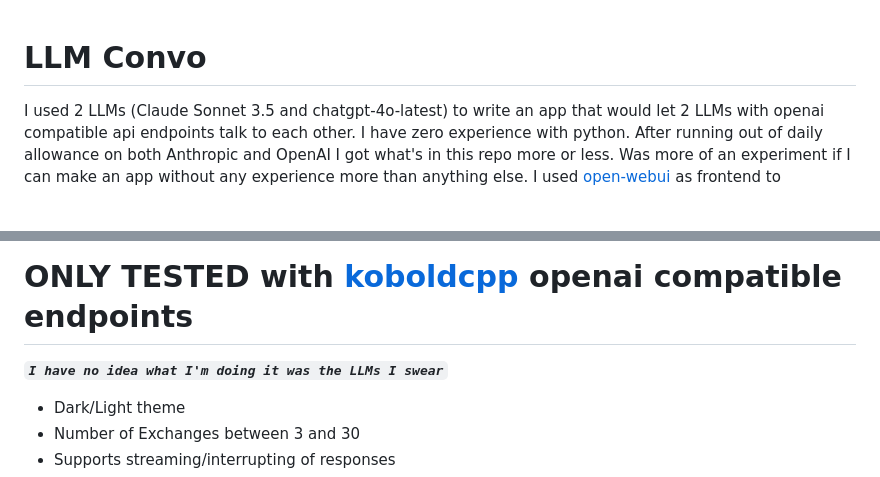
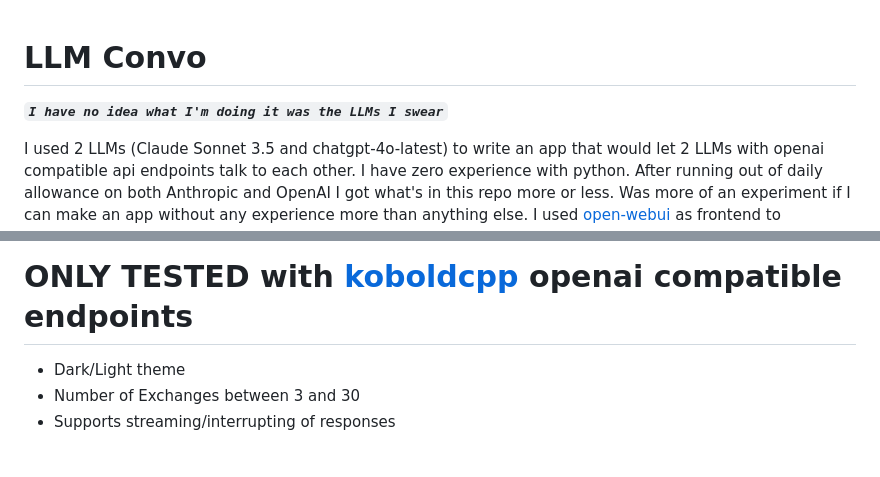
Before and after one commit to domsantschi/llm-convo, a Markdown page: README.md, 2 parts joined by grey strips. GitHub-like rendering; blank space fills up the shorter version.

Commit message:
Update README.md
moved the disclaimer about how I have no idea what I'm doing to more prominent place

```diff
--- a/README.md
+++ b/README.md
@@ -1,4 +1,6 @@
 # LLM Convo
+***`I have no idea what I'm doing it was the LLMs I swear`***
+
 I used 2 LLMs (Claude Sonnet 3.5 and chatgpt-4o-latest) to write an app that would let 2 LLMs with openai compatible api endpoints talk to each other. I have zero experience with python. After running out of daily allowance on both Anthropic and OpenAI I got what's in this repo more or less. Was more of an experiment if I can make an app without any experience more than anything else. I used [open-webui](https://github.com/open-webui/open-webui) as frontend to "develop" this.
 
 _edit: I successfully managed to implement some stuff while continuing the conversation in [open-webui](https://github.com/open-webui/open-webui) with locally running [Qwen2.5-Coder-7B-Instruct-Q6_K_L.gguf](https://huggingface.co/bartowski/Qwen2.5-Coder-7B-Instruct-GGUF) in [koboldcpp](https://github.com/LostRuins/koboldcpp)_
@@ -7,7 +9,6 @@ The *almost* whole conversation exported to pdf: [chat-LLM Convo development.pdf
 _(I had to remove posts with pictures as I was running out of quota and later using model which could not ingest images. So if there is a jarring disconnect or a missing reply it was a reply with picture.)_
 
 # ONLY TESTED with [koboldcpp](https://github.com/LostRuins/koboldcpp) openai compatible endpoints
-***`I have no idea what I'm doing it was the LLMs I swear`***
 
 - Dark/Light theme
 - Number of Exchanges between 3 and 30
```
